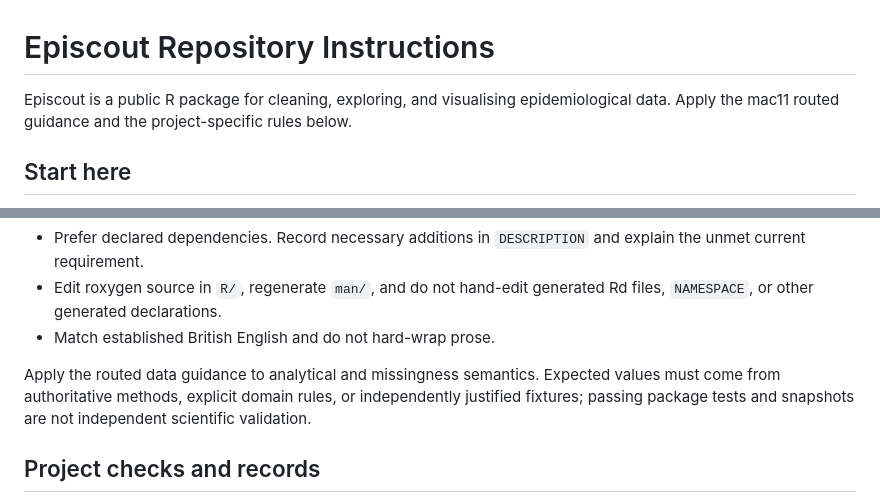
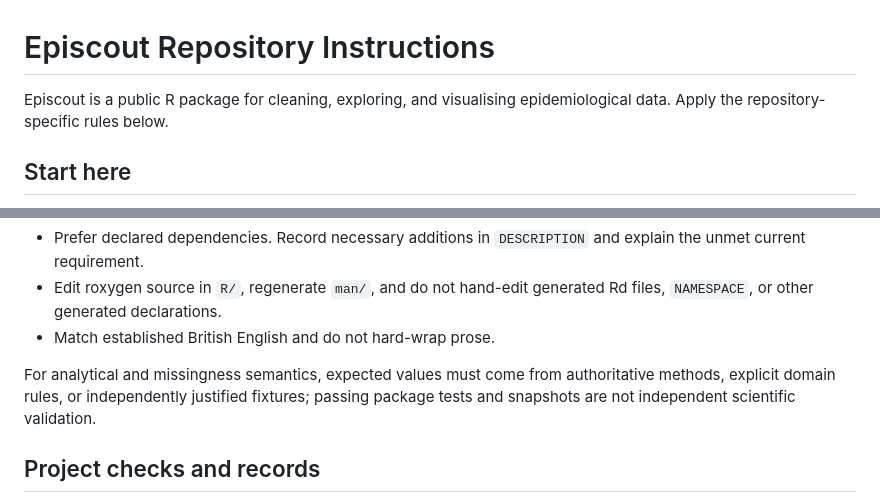
Before and after one commit to antoniojbt/episcout, a Markdown page: AGENTS.md, 2 parts joined by grey strips. GitHub-like rendering.

Commit message:
Make agent guidance repository-local

```diff
--- a/AGENTS.md
+++ b/AGENTS.md
@@ -1,6 +1,6 @@
 # Episcout Repository Instructions
 
-Episcout is a public R package for cleaning, exploring, and visualising epidemiological data. Apply the mac11 routed guidance and the project-specific rules below.
+Episcout is a public R package for cleaning, exploring, and visualising epidemiological data. Apply the repository-specific rules below.
 
 ## Start here
 
@@ -30,7 +30,7 @@ Use `scripts/check-local.sh` before review. Use `scripts/check-cran.sh` for rele
 - Edit roxygen source in `R/`, regenerate `man/`, and do not hand-edit generated Rd files, `NAMESPACE`, or other generated declarations.
 - Match established British English and do not hard-wrap prose.
 
-Apply the routed data guidance to analytical and missingness semantics. Expected values must come from authoritative methods, explicit domain rules, or independently justified fixtures; passing package tests and snapshots are not independent scientific validation.
+For analytical and missingness semantics, expected values must come from authoritative methods, explicit domain rules, or independently justified fixtures; passing package tests and snapshots are not independent scientific validation.
 
 ## Project checks and records
 
```
